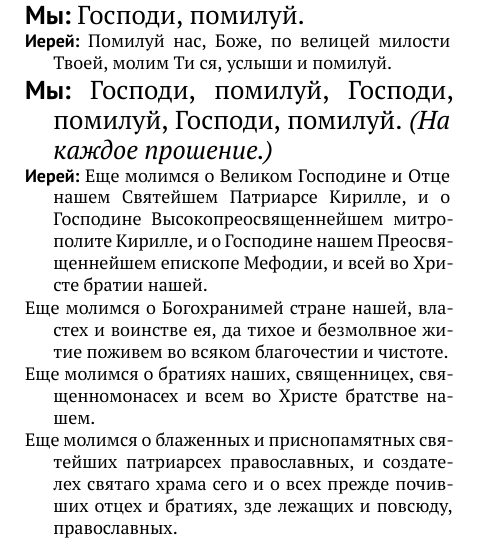
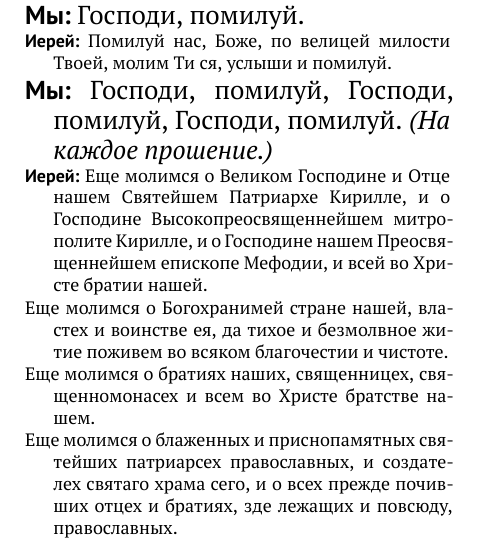
Before and after one commit to pantlmn/liturgiya-s-narodom, a LaTeX document (liturgy.tex, which reads liturgiya-s-narodom.tex): part of page 16 of 36, cut so that both start at the same text. Compiled offline with XeLaTeX.

Commit message:
патриарСе -> патриарХе

```diff
--- a/liturgiya-s-narodom.tex
+++ b/liturgiya-s-narodom.tex
@@ -34,7 +34,7 @@
 
 \diakX{О святем храме сем и с верою, благоговением и страхом Божиим входящих вонь Господу помолимся.}
 
-\diakX{О Великом Господине и Отце нашем Святейшем Патриарсе
+\diakX{О Великом Господине и Отце нашем Святейшем Патриархе
 Кирилле,
 и о Господине Высокопреосвященнейшем митрополите Кирилле,
 и о Господине нашем Преосвященнейшем епископе Мефодии,
@@ -454,7 +454,7 @@
 % \xor{Господи, помилуй. \comment{(Трижды на каждое прошение.)}}
 \xor{Господи, помилуй, Господи, помилуй, Господи, помилуй. \comment{(На каждое прошение.)}}
 
-\diak{Еще молимся о Великом Господине и Отце нашем Святейшем Патриарсе Кирилле,
+\diak{Еще молимся о Великом Господине и Отце нашем Святейшем Патриархе Кирилле,
 и о Господине Высокопреосвященнейшем митрополите Кирилле,
 и о Господине нашем Преосвященнейшем епископе Мефодии,
 и всей во Христе братии нашей.}
```
Also changed, not shown: liturgiya-s-narodom.tex (2 more changed lines).
